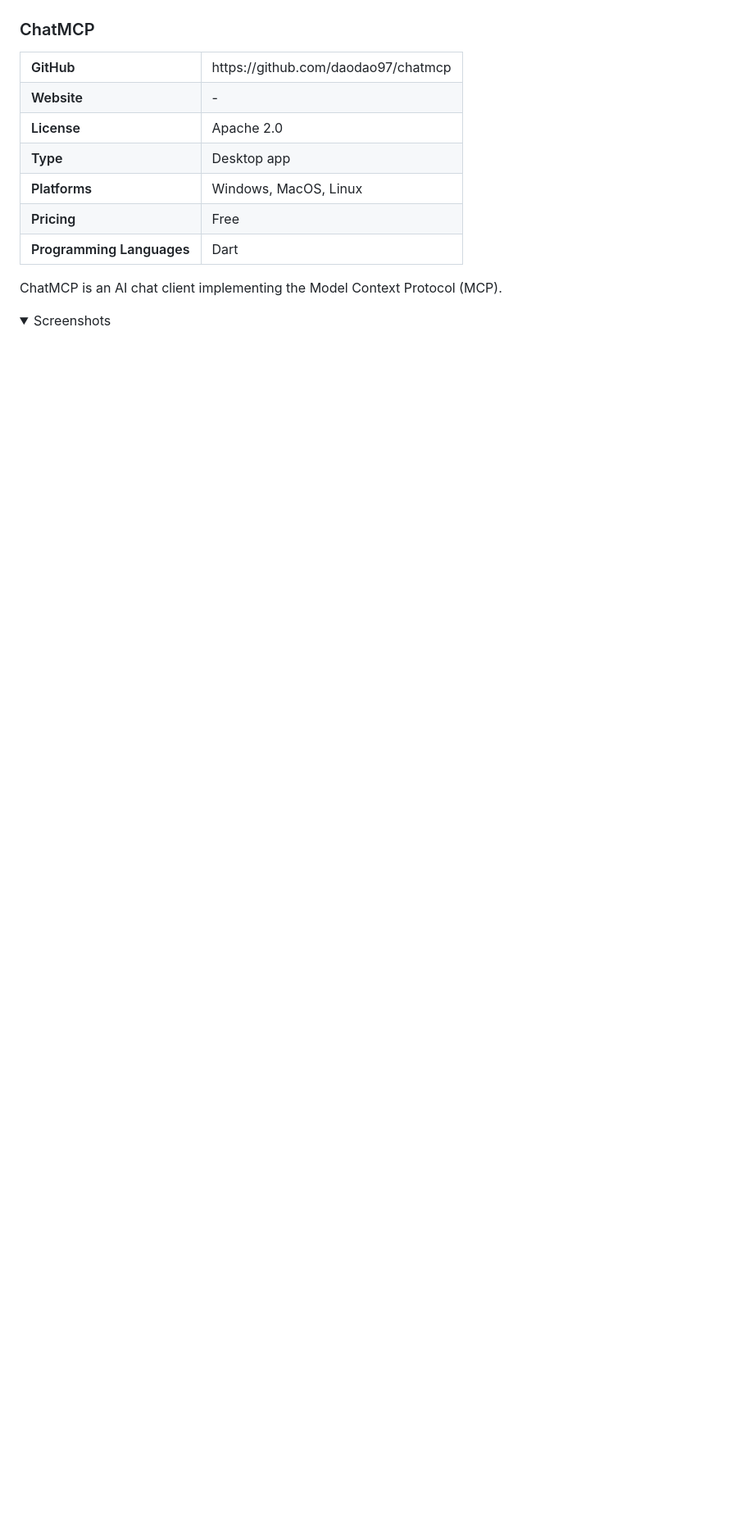
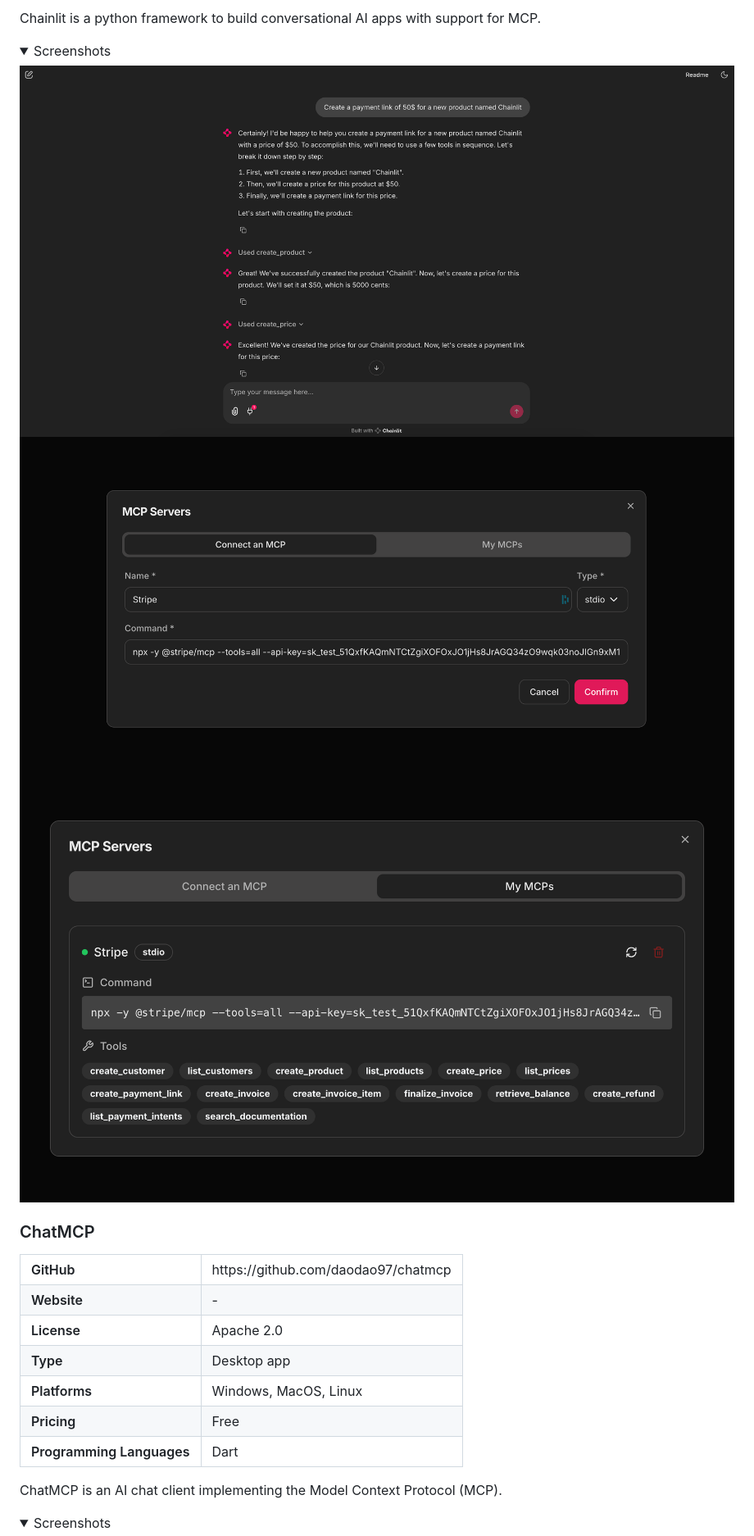
Before and after one commit to punkpeye/awesome-mcp-clients, a Markdown page: README.md, the part around one of its changes. Shown at 82% size. Rendered like a GitHub page; pictures changed too: screenshots/chainlit/add-mcp.png (added), screenshots/chainlit/example.png (added), screenshots/chainlit/manage-mcps.png (added); folded sections open; blank space fills up the shorter version.

Commit message:
add chainlit

```diff
--- a/README.md
+++ b/README.md
@@ -106,3 +122,11 @@ AIaW is a cross-platform, full-featured and lightweight AI Chat client with full
+Chainlit is a python framework to build conversational AI apps with support for MCP.
+
+<details>
+<summary>Screenshots</summary>
+
+![example](./screenshots/chainlit/example.png)
+![add-mcp](./screenshots/chainlit/add-mcp.png)
+![manage-mcps](./screenshots/chainlit/manage-mcps.png)
 
 </details>
 
```
Also changed, not shown: other parts of README.md (+16 -0 lines).
